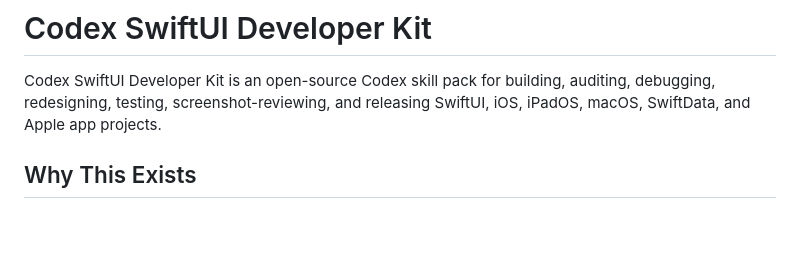
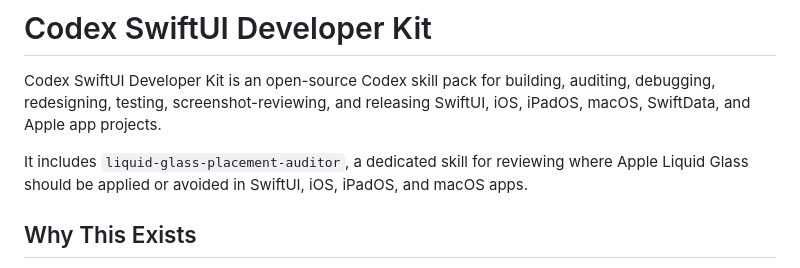
Before and after one commit to 7vibex/swiftui-developer-kit, a Markdown page: README.md, the part around the change. GitHub-like rendering; blank space fills up the shorter version.

Commit message:
Highlight Liquid Glass auditor in README

```diff
--- a/README.md
+++ b/README.md
@@ -1,6 +1,8 @@
 # Codex SwiftUI Developer Kit
 
 Codex SwiftUI Developer Kit is an open-source Codex skill pack for building, auditing, debugging, redesigning, testing, screenshot-reviewing, and releasing SwiftUI, iOS, iPadOS, macOS, SwiftData, and Apple app projects.
+
+It includes `liquid-glass-placement-auditor`, a dedicated skill for reviewing where Apple Liquid Glass should be applied or avoided in SwiftUI, iOS, iPadOS, and macOS apps.
 
 ## Why This Exists
 
```
